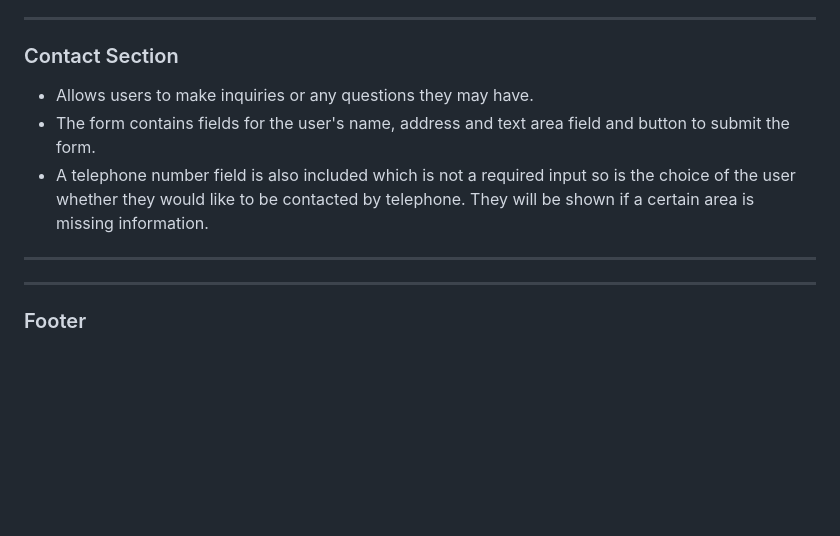
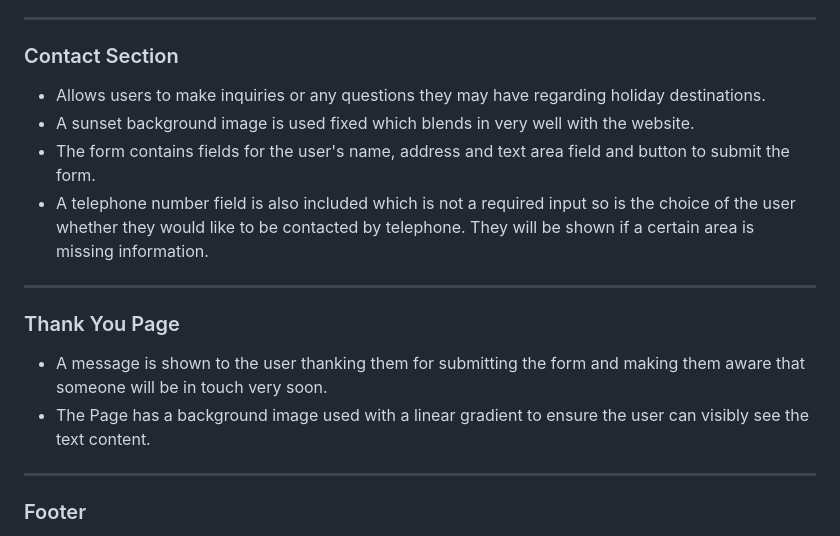
Before and after one commit to JoanaS2/Sea-Essence, a Markdown page: README.md, the part around the change printed below. Drawn GitHub-style; blank space fills up the shorter version.

```diff
--- a/README.md
+++ b/README.md
@@ -86,12 +86,16 @@ The website consists of three sections on a page, which are accessible from the
 
 ### Contact Section
 
-* Allows users to make inquiries or any questions they may have.
+* Allows users to make inquiries or any questions they may have regarding holiday destinations.
+* A sunset background image is used fixed which blends in very well with the website.
 * The form contains fields for the user's name, address and text area field and button to submit the form.
 * A telephone number field is also included which is not a required input so is the choice of the user whether they would like to be contacted by telephone. They will be shown if a certain area is missing information.
 
 - - -
+### Thank You Page
 
+* A message is shown to the user thanking them for submitting the form and making them aware that someone will be in touch very soon.
+* The Page has a background image used with a linear gradient to ensure the user can visibly see the text content.
 - - -
 ### Footer
 * The footer contains social media links that open in a new tab.
```
Also changed, not shown: other parts of README.md (+19 -0 lines).
